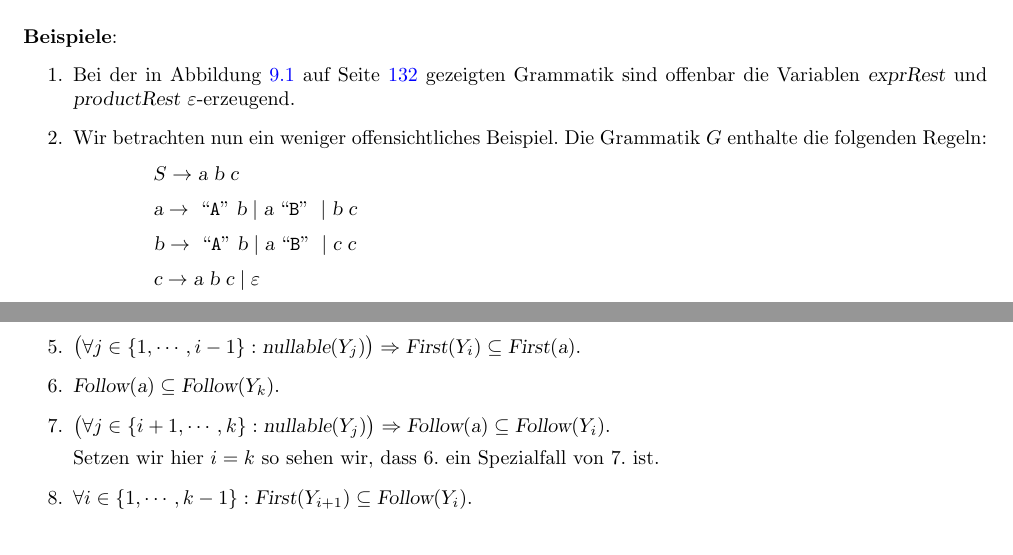
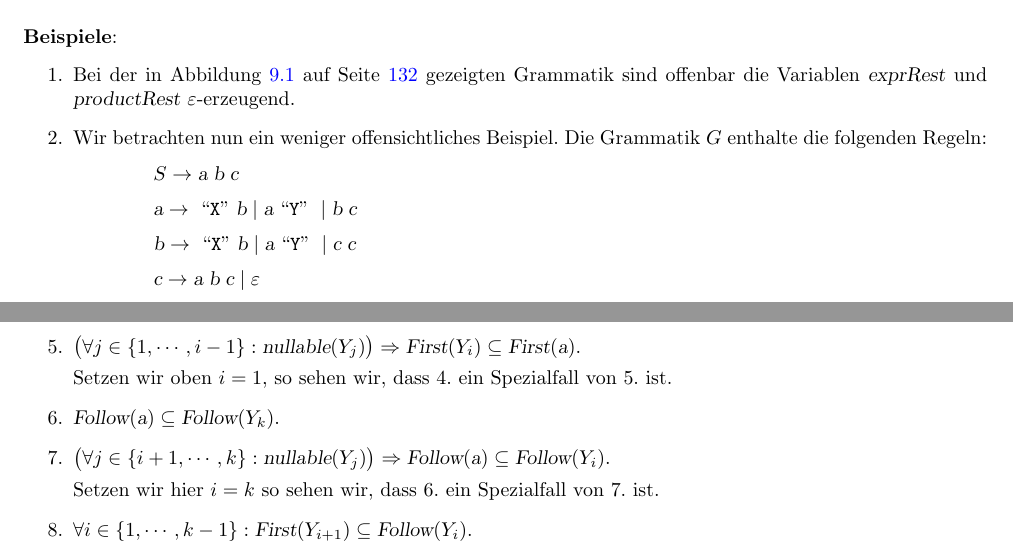
Before and after one commit to karlstroetmann/Formal-Languages, a LaTeX thesis (Lecture-Notes/formal-languages.tex, which reads Lecture-Notes/ll.tex): two parts of pages 136 and 139 of 305, joined at a grey line, cut so that both start at the same text. Compiled offline with pdfLaTeX; the source files are stored in an older character set and shown here as Unicode.

Commit message:
minor edits

```diff
--- a/Lecture-Notes/ll.tex
+++ b/Lecture-Notes/ll.tex
@@ -244,10 +244,10 @@ nachgewiesen ist.
       $S \rightarrow \textsl{a} \; \textsl{b} \; \textsl{c}$
       \\[0.2cm]
       \hspace*{1.3cm}
-      $\textsl{a} \rightarrow \quoted{A} \textsl{b} \mid \textsl{a} \quoted{B} \mid \textsl{b}\;\textsl{c}$
+      $\textsl{a} \rightarrow \quoted{X} \textsl{b} \mid \textsl{a} \quoted{Y} \mid \textsl{b}\;\textsl{c}$
       \\[0.2cm]
       \hspace*{1.3cm}
-      $\textsl{b} \rightarrow \quoted{A} \textsl{b} \mid \textsl{a} \quoted{B} \mid \textsl{c}\;\textsl{c}$
+      $\textsl{b} \rightarrow \quoted{X} \textsl{b} \mid \textsl{a} \quoted{Y} \mid \textsl{c}\;\textsl{c}$
       \\[0.2cm]
       \hspace*{1.3cm}
       $\textsl{c} \rightarrow \textsl{a}\;\textsl{b}\; \textsl{c} \mid \varepsilon$
@@ -527,6 +527,8 @@ $\textsl{First}()$ und $\textsl{Follow}()$ die folgenden Beziehungen:
 \item $\textsl{First}(Y_1) \subseteq \textsl{First}(\textsl{a})$.
 \item $\bigl(\forall j \in \{1,\cdots,i-1\}: \textsl{nullable}(Y_j)\bigr) \Rightarrow
        \textsl{First}(Y_i) \subseteq \textsl{First}(\textsl{a})$.
+
+       Setzen wir oben $i=1$, so sehen wir, dass 4.~ein Spezialfall von 5.~ist.
 \item $\textsl{Follow}(\textsl{a}) \subseteq \textsl{Follow}(Y_k)$.
 \item $\bigl(\forall j \in \{i+1, \cdots, k\}: \textsl{nullable}(Y_j)\bigr) \Rightarrow
        \textsl{Follow}(\textsl{a}) \subseteq \textsl{Follow}(Y_i)$.
```
Also changed, not shown: Lecture-Notes/ll.tex (4 more changed lines).
